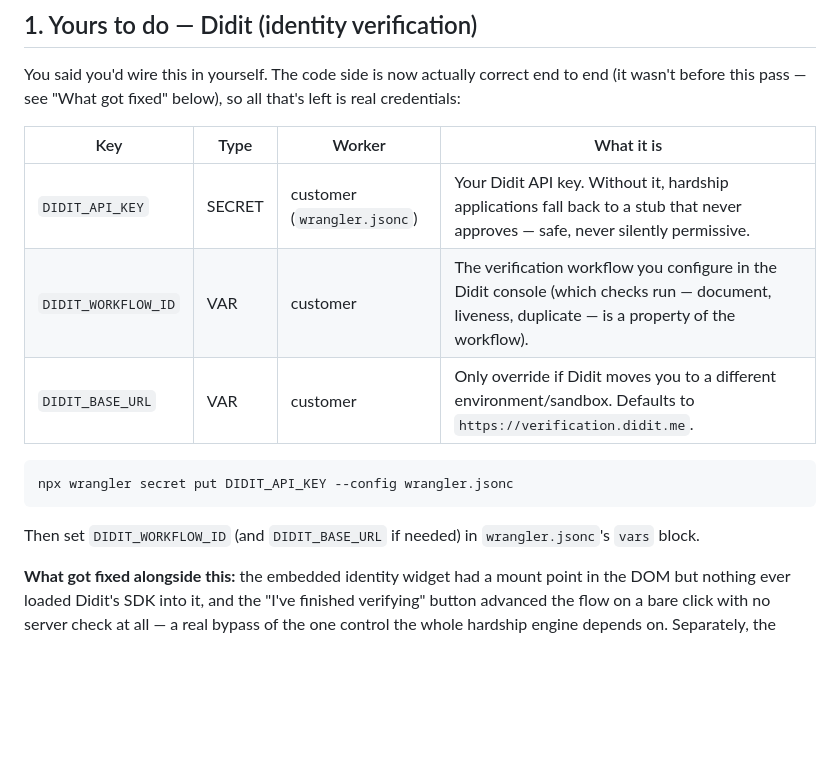
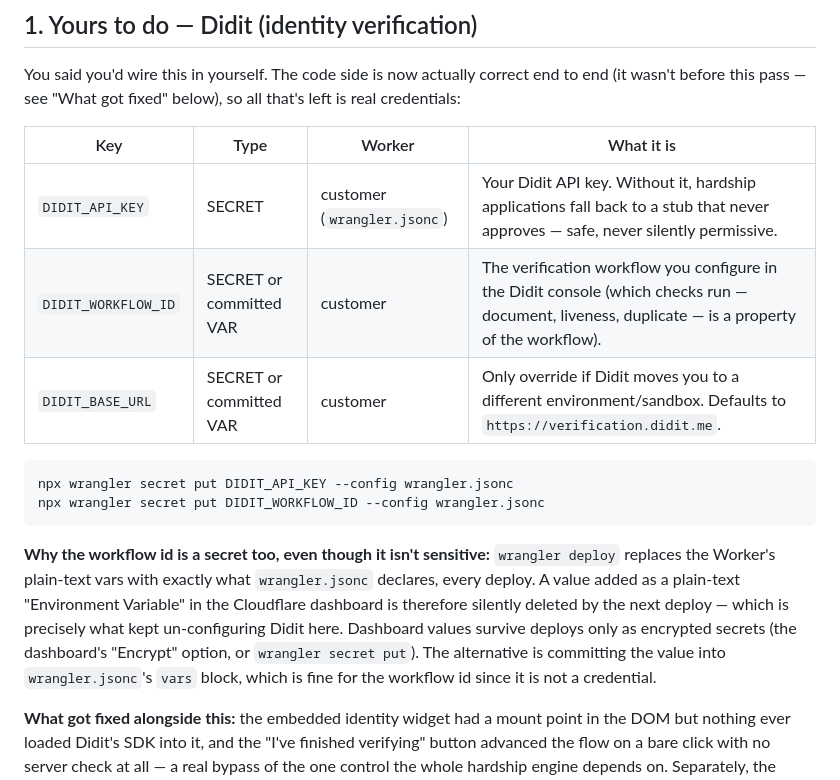
Before and after one commit to Gitbub0816/timinow, a Markdown page: docs/KEY-DEPENDENCIES.md, the part around the change. GitHub-like rendering; blank space fills up the shorter version.

Commit message:
Docs: DIDIT_WORKFLOW_ID must be a secret or a committed var, never a dashboard var
wrangler deploy replaces plain-text vars with wrangler.jsonc's set on
every deploy, so a dashboard-added plain var is deleted by the next
deploy — which is what kept un-configuring Didit. The doc previously
recommended exactly that trap.

Co-Authored-By: Claude Fable 5 <noreply@anthropic.com>
Claude-Session: https://claude.ai/code/session_01EYnmH3yAn9Cyi72ztGcve8

````diff
--- a/docs/KEY-DEPENDENCIES.md
+++ b/docs/KEY-DEPENDENCIES.md
@@ -24,13 +24,23 @@ that's left is real credentials:
 | Key | Type | Worker | What it is |
 |---|---|---|---|
 | `DIDIT_API_KEY` | SECRET | customer (`wrangler.jsonc`) | Your Didit API key. Without it, hardship applications fall back to a stub that never approves — safe, never silently permissive. |
-| `DIDIT_WORKFLOW_ID` | VAR | customer | The verification workflow you configure in the Didit console (which checks run — document, liveness, duplicate — is a property of the workflow). |
-| `DIDIT_BASE_URL` | VAR | customer | Only override if Didit moves you to a different environment/sandbox. Defaults to `https://verification.didit.me`. |
+| `DIDIT_WORKFLOW_ID` | SECRET or committed VAR | customer | The verification workflow you configure in the Didit console (which checks run — document, liveness, duplicate — is a property of the workflow). |
+| `DIDIT_BASE_URL` | SECRET or committed VAR | customer | Only override if Didit moves you to a different environment/sandbox. Defaults to `https://verification.didit.me`. |
 
 ```bash
 npx wrangler secret put DIDIT_API_KEY --config wrangler.jsonc
+npx wrangler secret put DIDIT_WORKFLOW_ID --config wrangler.jsonc
 ```
-Then set `DIDIT_WORKFLOW_ID` (and `DIDIT_BASE_URL` if needed) in `wrangler.jsonc`'s `vars` block.
+
+**Why the workflow id is a secret too, even though it isn't sensitive:**
+`wrangler deploy` replaces the Worker's plain-text vars with exactly what
+`wrangler.jsonc` declares, every deploy. A value added as a plain-text
+"Environment Variable" in the Cloudflare dashboard is therefore silently
+deleted by the next deploy — which is precisely what kept un-configuring
+Didit here. Dashboard values survive deploys only as encrypted secrets
+(the dashboard's "Encrypt" option, or `wrangler secret put`). The
+alternative is committing the value into `wrangler.jsonc`'s `vars` block,
+which is fine for the workflow id since it is not a credential.
 
 **What got fixed alongside this:** the embedded identity widget had a mount
 point in the DOM but nothing ever loaded Didit's SDK into it, and the
````
